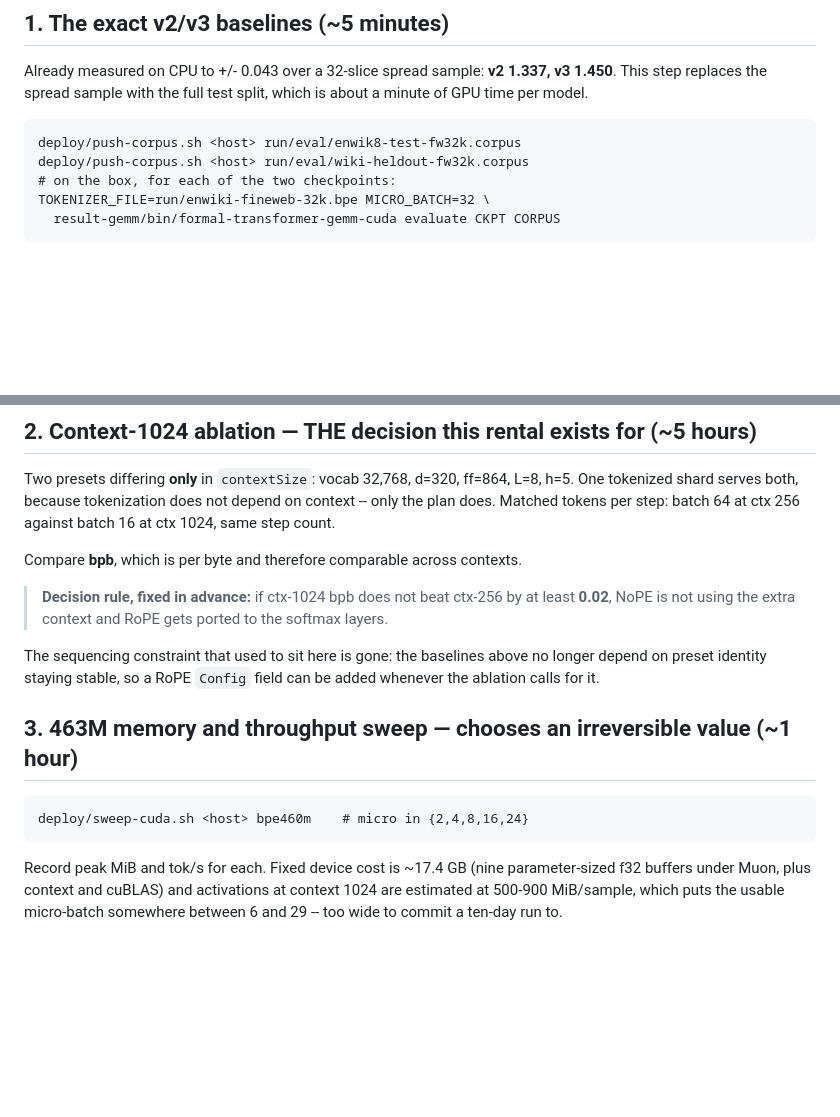
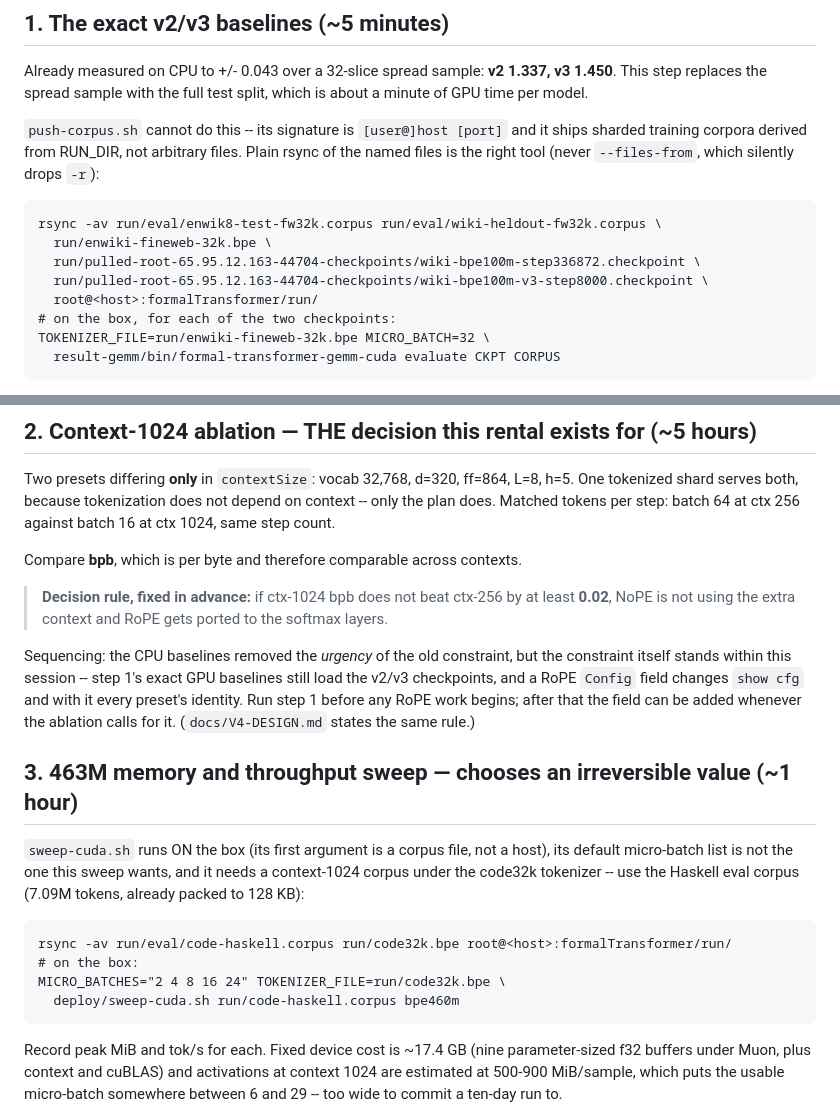
Before and after one commit to hhefesto/ana, a Markdown page: docs/M1-RUNBOOK.md, 2 parts joined by grey strips. GitHub-like rendering; blank space fills up the shorter version.

````diff
--- a/docs/M1-RUNBOOK.md
+++ b/docs/M1-RUNBOOK.md
@@ -34,9 +34,17 @@ Already measured on CPU to +/- 0.043 over a 32-slice spread sample: **v2 1.337,
 v3 1.450**. This step replaces the spread sample with the full test split,
 which is about a minute of GPU time per model.
 
+`push-corpus.sh` cannot do this -- its signature is `[user@]host [port]` and
+it ships sharded training corpora derived from RUN_DIR, not arbitrary files.
+Plain rsync of the named files is the right tool (never `--files-from`, which
+silently drops `-r`):
+
 ```
-deploy/push-corpus.sh <host> run/eval/enwik8-test-fw32k.corpus
-deploy/push-corpus.sh <host> run/eval/wiki-heldout-fw32k.corpus
+rsync -av run/eval/enwik8-test-fw32k.corpus run/eval/wiki-heldout-fw32k.corpus \
+  run/enwiki-fineweb-32k.bpe \
+  run/pulled-root-65.95.12.163-44704-checkpoints/wiki-bpe100m-step336872.checkpoint \
+  run/pulled-root-65.95.12.163-44704-checkpoints/wiki-bpe100m-v3-step8000.checkpoint \
+  root@<host>:formalTransformer/run/
 # on the box, for each of the two checkpoints:
 TOKENIZER_FILE=run/enwiki-fineweb-32k.bpe MICRO_BATCH=32 \
   result-gemm/bin/formal-transformer-gemm-cuda evaluate CKPT CORPUS
@@ -59,14 +67,25 @@ Compare **bpb**, which is per byte and therefore comparable across contexts.
 > at least **0.02**, NoPE is not using the extra context and RoPE gets ported to
 > the softmax layers.
 
-The sequencing constraint that used to sit here is gone: the baselines above no
-longer depend on preset identity staying stable, so a RoPE `Config` field can be
-added whenever the ablation calls for it.
+Sequencing: the CPU baselines removed the *urgency* of the old constraint, but
+the constraint itself stands within this session -- step 1's exact GPU
+baselines still load the v2/v3 checkpoints, and a RoPE `Config` field changes
+`show cfg` and with it every preset's identity.  Run step 1 before any RoPE
+work begins; after that the field can be added whenever the ablation calls
+for it.  (`docs/V4-DESIGN.md` states the same rule.)
 
 ## 3. 463M memory and throughput sweep — chooses an irreversible value (~1 hour)
 
+`sweep-cuda.sh` runs ON the box (its first argument is a corpus file, not a
+host), its default micro-batch list is not the one this sweep wants, and it
+needs a context-1024 corpus under the code32k tokenizer -- use the Haskell
+eval corpus (7.09M tokens, already packed to 128 KB):
+
 ```
-deploy/sweep-cuda.sh <host> bpe460m    # micro in {2,4,8,16,24}
+rsync -av run/eval/code-haskell.corpus run/code32k.bpe root@<host>:formalTransformer/run/
+# on the box:
+MICRO_BATCHES="2 4 8 16 24" TOKENIZER_FILE=run/code32k.bpe \
+  deploy/sweep-cuda.sh run/code-haskell.corpus bpe460m
 ```
 
 Record peak MiB and tok/s for each. Fixed device cost is ~17.4 GB (nine
````
Also changed, not shown: docs/M2-RUNBOOK.md (added, +96 -0 lines), docs/V4-DESIGN.md (+51 -0 lines).
